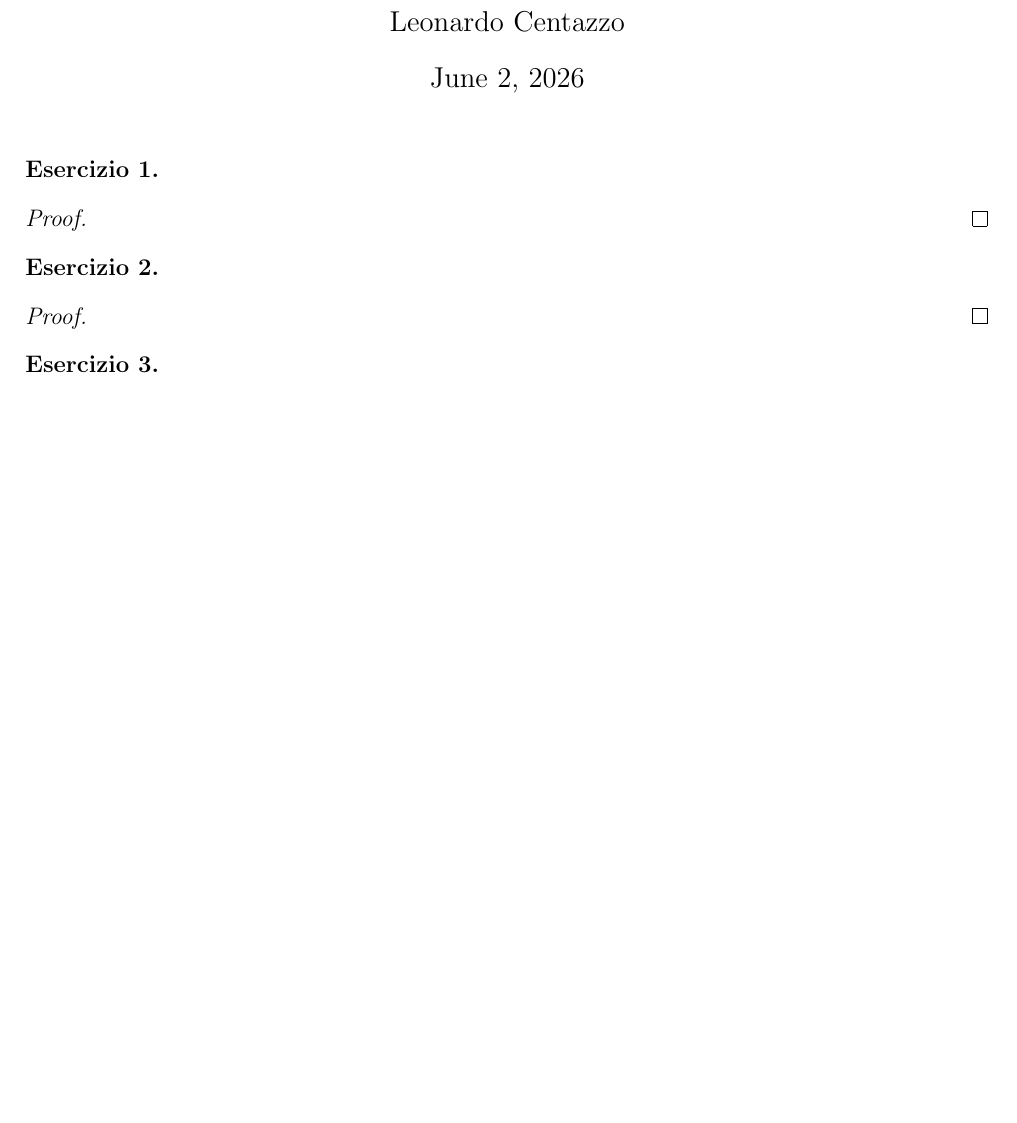
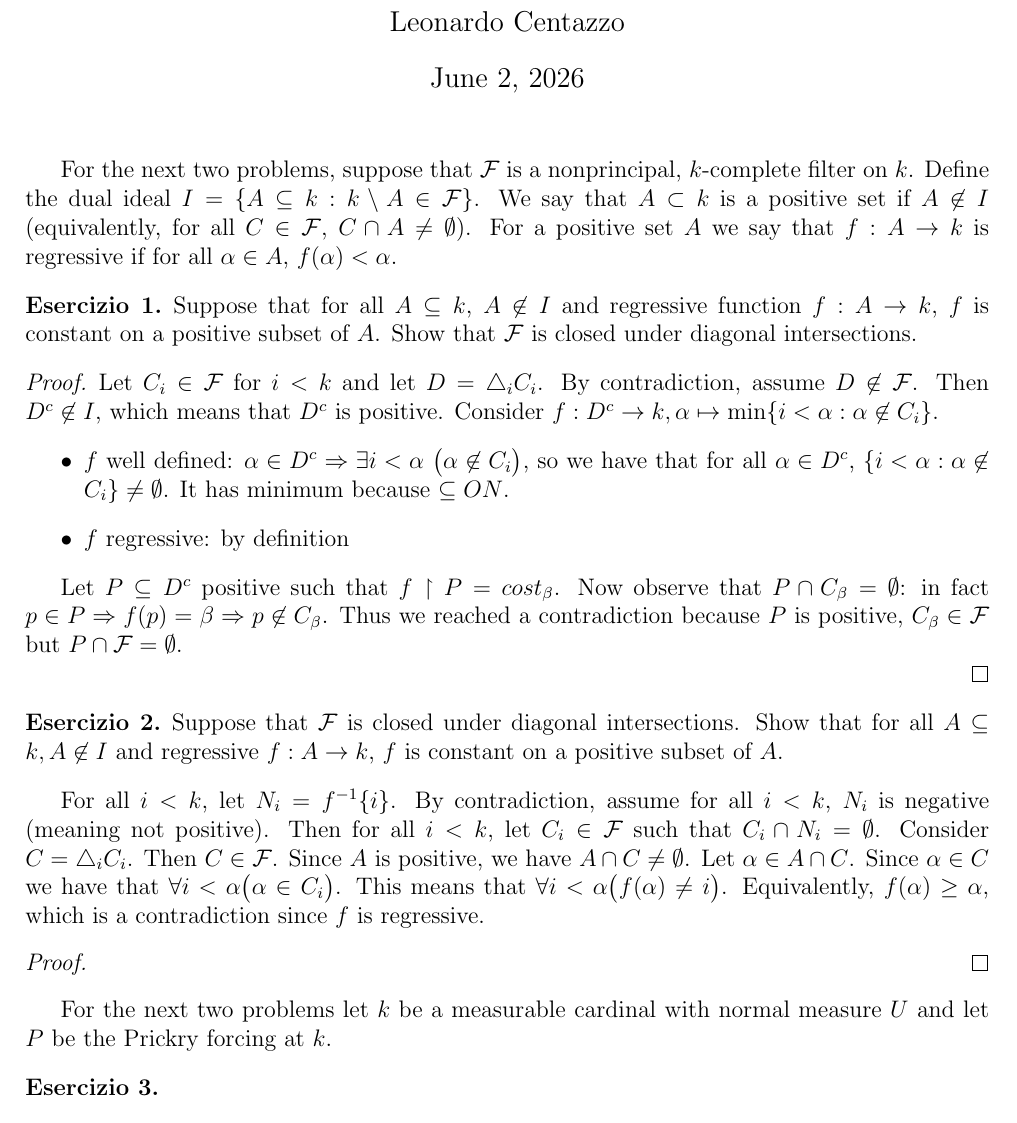
Before and after one commit to centauro53/complog, a LaTeX document (xex_5.tex): part of the page, cut so that both start at the same text, the shorter picture padded with empty space. Compiled offline with pdfLaTeX.

Commit message:
primi due esercizi

```diff
--- a/xex_5.tex
+++ b/xex_5.tex
@@ -36,12 +36,35 @@
 
 \maketitle
 
+For the next two problems, suppose that $\mathcal{F}$ is a nonprincipal, $k$-complete filter on $k$.
+Define the dual ideal $I = \{A \subseteq k : k \setminus A \in \mathcal{F}\}$.
+We say that $A \subset k$ is a positive set if $A \not \in I$ (equivalently, for all $C \in \mathcal{F}$, $C \cap A \not = \emptyset$).
+For a positive set $A$ we say that $f: A \to k$ is regressive if for all $\alpha \in A$, $f(\alpha) < \alpha$.
 
 \begin{esercizio}
+
+	Suppose that for all $A \subseteq k$, $A \not \in I$ and regressive function $f: A \to k$, $f$ is constant on a positive subset of $A$.
+	Show that $\mathcal{F}$ is closed under diagonal intersections.
 
 \end{esercizio}
 
 \begin{proof}
+
+	Let $C_i \in \mathcal{F}$ for $i < k$ and let $D = \triangle_i C_i$.
+	By contradiction, assume $D \not \in \mathcal{F}$. Then $D^{c} \not \in I$, which means that $D^{c}$ is positive.
+	Consider $f: D^{c} \to k, \alpha \mapsto \text{min}\{i < \alpha : \alpha \not \in C_i \}$.
+	\begin{itemize}
+		\item $f$ well defined:
+			$\alpha \in D^{c} \Rightarrow \exists i < \alpha \ \big( \alpha \not \in C_i \big)$, so we have that
+			for all $\alpha \in D^{c}$, $\{i < \alpha : \alpha \not \in C_i\} \not = \emptyset$.
+			It has minimum because $\subseteq ON$.
+
+		\item $f$ regressive: by definition
+	\end{itemize}
+
+	Let $P \subseteq D^{c}$ positive such that $f \restriction{P} = cost_{\beta}$.
+	Now observe that $P \cap C_{\beta} = \emptyset$: in fact $p \in P \Rightarrow f(p) = \beta \Rightarrow p \not \in C_{\beta}$.
+	Thus we reached a contradiction because $P$ is positive, $C_{\beta} \in \mathcal{F}$ but $P \cap \mathcal{F} = \emptyset$.
 
 \end{proof}
 
@@ -51,7 +74,17 @@
 
 \begin{esercizio}
 
+	Suppose that $\mathcal{F}$ is closed under diagonal intersections.
+	Show that for all $A \subseteq k, A \not \in I$ and regressive $f: A \to k$, $f$ is constant on a positive subset of $A$.
+
 \end{esercizio}
+
+	For all $i < k$, let $N_i = f^{-1}\{i\}$. By contradiction, assume for all $i < k$, $N_i$ is negative (meaning not positive).
+	Then for all $i < k$, let $C_i \in \mathcal{F}$ such that $C_i \cap N_i = \emptyset$.
+	Consider $C = \triangle_i C_i$. Then $C \in \mathcal{F}$. Since $A$ is positive, we have $A \cap C \not = \emptyset$.
+	Let $\alpha \in A \cap C$. Since $\alpha \in C$ we have that $\forall i< \alpha \big(\alpha \in C_i \big)$.
+	This means that $\forall i<\alpha \big( f(\alpha) \not = i \big)$. Equivalently, $f(\alpha) \geq \alpha$, which is a contradiction
+	since $f$ is regressive.
 
 \begin{proof}
 
@@ -59,8 +92,10 @@
 
 
 
+For the next two problems let $k$ be a measurable cardinal with normal measure $U$ and let $P$ be the Prickry forcing at $k$.
 
 \begin{esercizio}
+
 
 \end{esercizio}
 
```
Also changed, not shown: xex_5.pdf (added), 2 other files.
